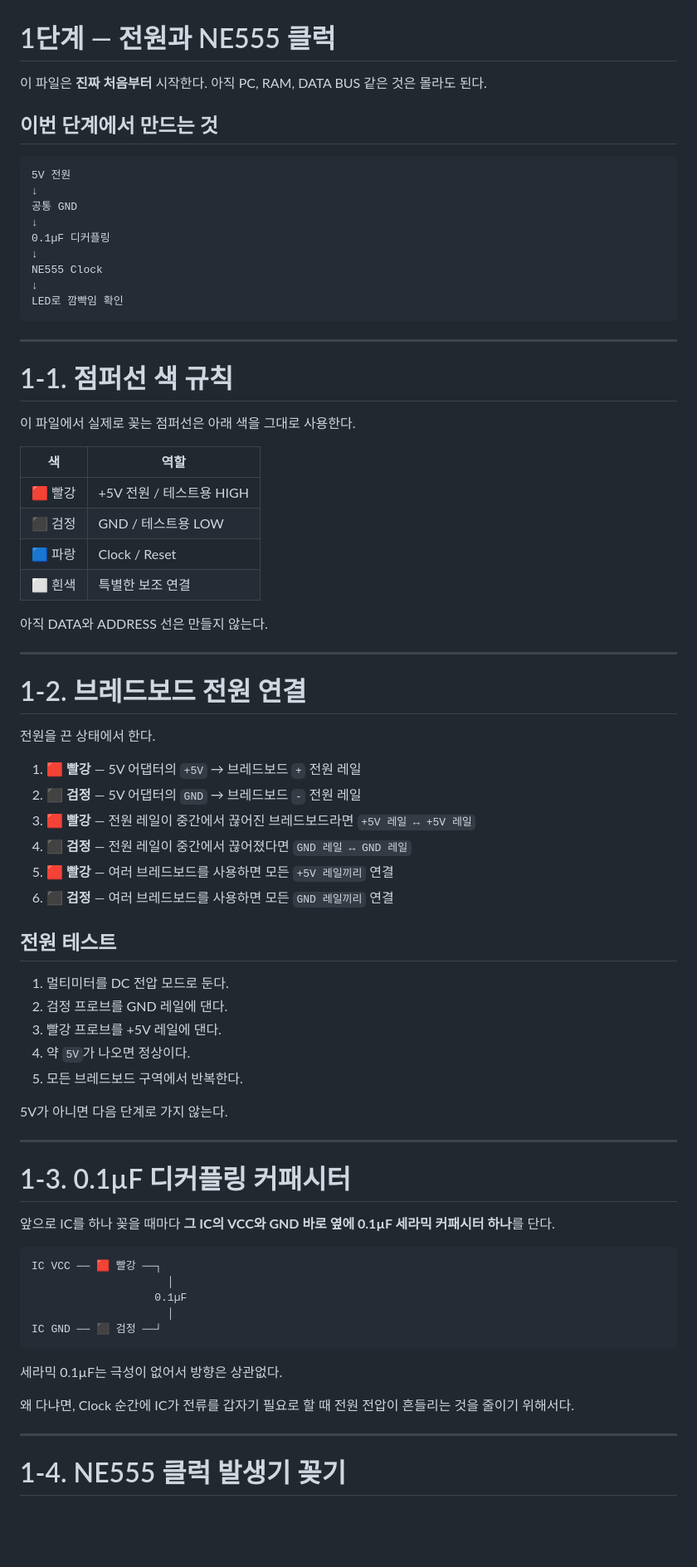
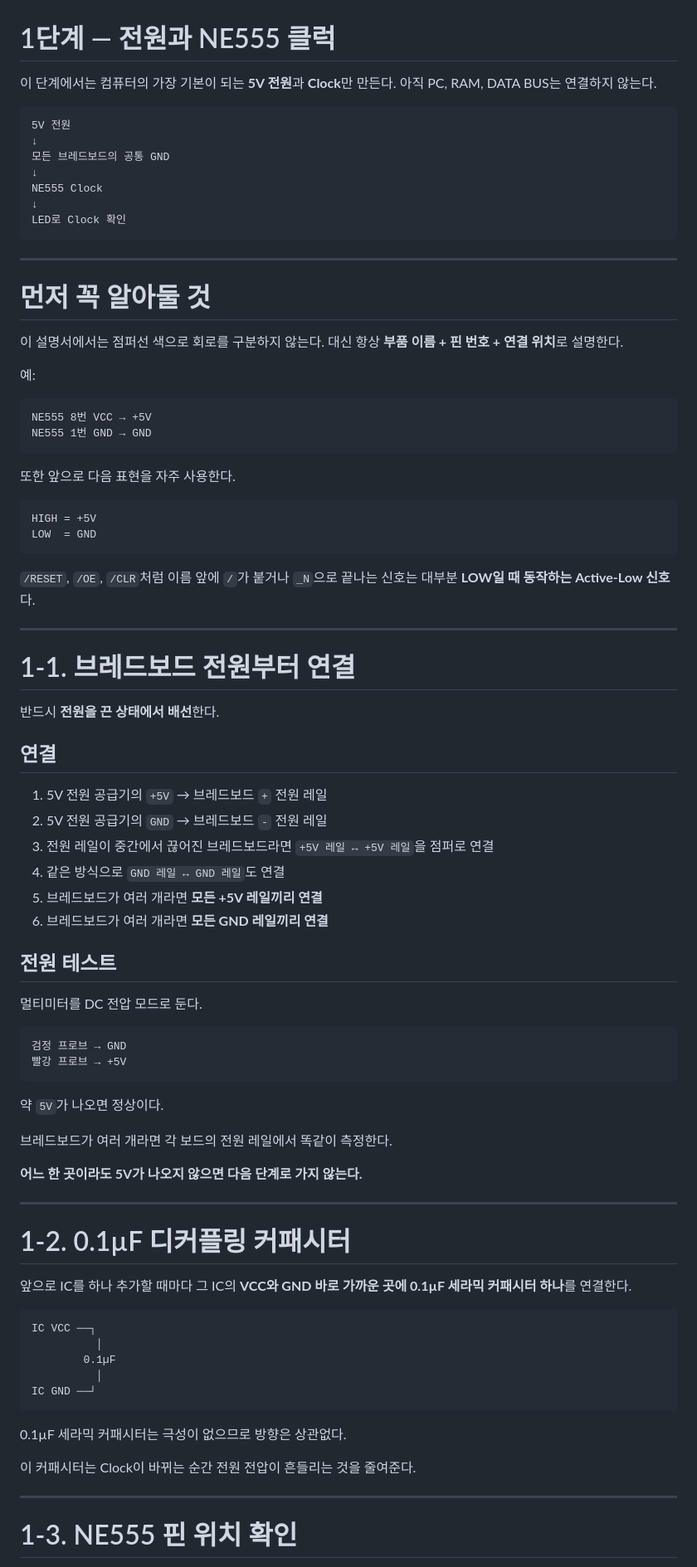
Before and after one commit to hwanghj09/makecomputer, a Markdown page: 단계별 만들기/01_전원과_클럭.md, the part around one of its changes. Shown at 83% size. GitHub-like rendering; blank space fills up the shorter version.

````diff
--- a/단계별 만들기/01_전원과_클럭.md
+++ b/단계별 만들기/01_전원과_클럭.md
@@ -1,78 +1,90 @@
 # 1단계 — 전원과 NE555 클럭
 
-이 파일은 **진짜 처음부터** 시작한다. 아직 PC, RAM, DATA BUS 같은 것은 몰라도 된다.
-
-## 이번 단계에서 만드는 것
+이 단계에서는 컴퓨터의 가장 기본이 되는 **5V 전원**과 **Clock**만 만든다.
+아직 PC, RAM, DATA BUS는 연결하지 않는다.
 
 ```text
 5V 전원
 ↓
-공통 GND
-↓
-0.1µF 디커플링
+모든 브레드보드의 공통 GND
 ↓
 NE555 Clock
 ↓
-LED로 깜빡임 확인
+LED로 Clock 확인
 ```
 
 ---
 
-# 1-1. 점퍼선 색 규칙
+# 먼저 꼭 알아둘 것
 
-이 파일에서 실제로 꽂는 점퍼선은 아래 색을 그대로 사용한다.
+이 설명서에서는 점퍼선 색으로 회로를 구분하지 않는다.
+대신 항상 **부품 이름 + 핀 번호 + 연결 위치**로 설명한다.
 
-| 색 | 역할 |
-|---|---|
-| 🟥 빨강 | +5V 전원 / 테스트용 HIGH |
-| ⬛ 검정 | GND / 테스트용 LOW |
-| 🟦 파랑 | Clock / Reset |
-| ⬜ 흰색 | 특별한 보조 연결 |
+예:
 
-아직 DATA와 ADDRESS 선은 만들지 않는다.
+```text
+NE555 8번 VCC → +5V
+NE555 1번 GND → GND
+```
+
+또한 앞으로 다음 표현을 자주 사용한다.
+
+```text
+HIGH = +5V
+LOW  = GND
+```
+
+`/RESET`, `/OE`, `/CLR`처럼 이름 앞에 `/`가 붙거나 `_N`으로 끝나는 신호는 대부분 **LOW일 때 동작하는 Active-Low 신호**다.
 
 ---
 
-# 1-2. 브레드보드 전원 연결
+# 1-1. 브레드보드 전원부터 연결
 
-전원을 끈 상태에서 한다.
+반드시 **전원을 끈 상태에서 배선**한다.
 
-1. 🟥 **빨강** — 5V 어댑터의 `+5V` → 브레드보드 `+` 전원 레일
-2. ⬛ **검정** — 5V 어댑터의 `GND` → 브레드보드 `-` 전원 레일
-3. 🟥 **빨강** — 전원 레일이 중간에서 끊어진 브레드보드라면 `+5V 레일 ↔ +5V 레일`
-4. ⬛ **검정** — 전원 레일이 중간에서 끊어졌다면 `GND 레일 ↔ GND 레일`
-5. 🟥 **빨강** — 여러 브레드보드를 사용하면 모든 `+5V 레일끼리` 연결
-6. ⬛ **검정** — 여러 브레드보드를 사용하면 모든 `GND 레일끼리` 연결
+## 연결
+
+1. 5V 전원 공급기의 `+5V` → 브레드보드 `+` 전원 레일
+2. 5V 전원 공급기의 `GND` → 브레드보드 `-` 전원 레일
+3. 전원 레일이 중간에서 끊어진 브레드보드라면 `+5V 레일 ↔ +5V 레일`을 점퍼로 연결
+4. 같은 방식으로 `GND 레일 ↔ GND 레일`도 연결
+5. 브레드보드가 여러 개라면 **모든 +5V 레일끼리 연결**
+6. 브레드보드가 여러 개라면 **모든 GND 레일끼리 연결**
 
 ## 전원 테스트
 
-1. 멀티미터를 DC 전압 모드로 둔다.
-2. 검정 프로브를 GND 레일에 댄다.
-3. 빨강 프로브를 +5V 레일에 댄다.
-4. 약 `5V`가 나오면 정상이다.
-5. 모든 브레드보드 구역에서 반복한다.
+멀티미터를 DC 전압 모드로 둔다.
 
-5V가 아니면 다음 단계로 가지 않는다.
+```text
+검정 프로브 → GND
+빨강 프로브 → +5V
+```
+
+약 `5V`가 나오면 정상이다.
+
+브레드보드가 여러 개라면 각 보드의 전원 레일에서 똑같이 측정한다.
+
+**어느 한 곳이라도 5V가 나오지 않으면 다음 단계로 가지 않는다.**
 
 ---
 
-# 1-3. 0.1µF 디커플링 커패시터
+# 1-2. 0.1µF 디커플링 커패시터
 
-앞으로 IC를 하나 꽂을 때마다 **그 IC의 VCC와 GND 바로 옆에 0.1µF 세라믹 커패시터 하나**를 단다.
+앞으로 IC를 하나 추가할 때마다 그 IC의 **VCC와 GND 바로 가까운 곳에 0.1µF 세라믹 커패시터 하나**를 연결한다.
 
 ```text
-IC VCC ── 🟥 빨강 ──┐
-                     │
-                   0.1µF
-                     │
-IC GND ── ⬛ 검정 ──┘
+IC VCC ──┐
+          │
+        0.1µF
+          │
+IC GND ──┘
 ```
 
-세라믹 0.1µF는 극성이 없어서 방향은 상관없다.
+0.1µF 세라믹 커패시터는 극성이 없으므로 방향은 상관없다.
 
-왜 다냐면, Clock 순간에 IC가 전류를 갑자기 필요로 할 때 전원 전압이 흔들리는 것을 줄이기 위해서다.
+이 커패시터는 Clock이 바뀌는 순간 전원 전압이 흔들리는 것을 줄여준다.
 
 ---
 
-# 1-4. NE555 클럭 발생기 꽂기
+# 1-3. NE555 핀 위치 확인
 
````
Also changed, not shown: other parts of 단계별 만들기/01_전원과_클럭.md (+80 -32 lines).
